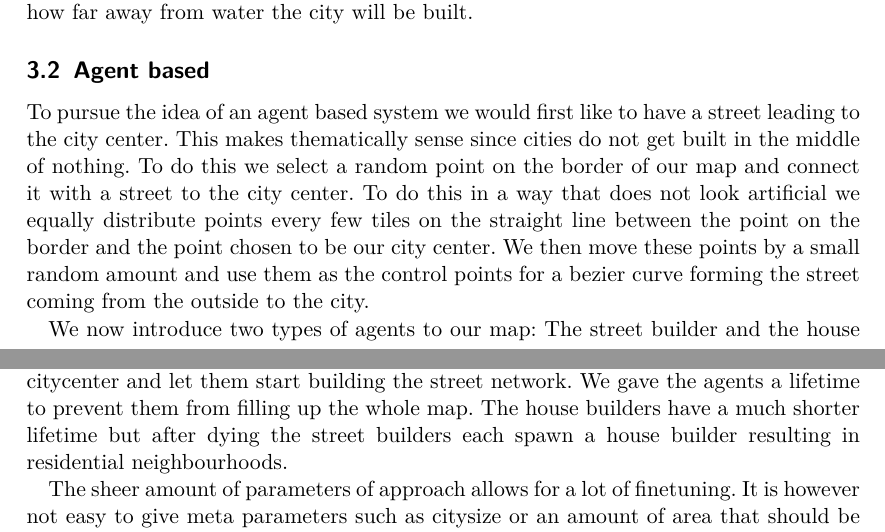
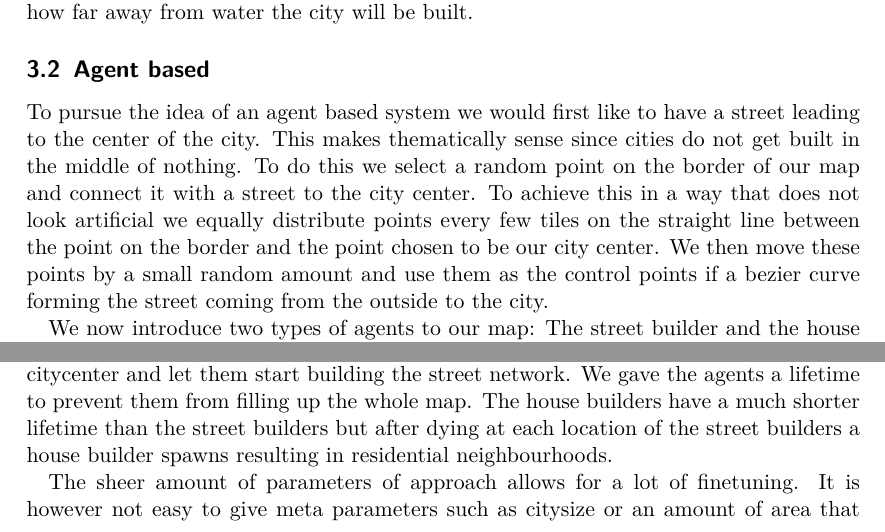
Before and after one commit to garlicPasta/city_gen, a LaTeX document (src/Dokumentation/doku.tex): two parts of pages 4 and 5 of 6, joined at a grey line, cut so that both start at the same text. Compiled offline with pdfLaTeX.

Commit message:
fixed some stuff

```diff
--- a/src/Dokumentation/doku.tex
+++ b/src/Dokumentation/doku.tex
@@ -3,7 +3,7 @@
 \usepackage[utf8]{inputenc}
 \usepackage[T1]{fontenc}
 \usepackage{lmodern}
-\usepackage[ngerman]{babel}
+\usepackage[english]{babel}
 \usepackage{amsmath}
 \usepackage{amssymb}
 
@@ -136,13 +133,13 @@ city will be built.
 
 \subsection{Agent based}
 To pursue the idea of an agent based system we would first like to have a street
-leading to the city center. This makes thematically sense since cities do not get
+leading to the center of the city. This makes thematically sense since cities do not get
 built in the middle of nothing. To do this we select a random point on the border
-of our map and connect it with a street to the city center. To do this in a way
+of our map and connect it with a street to the city center. To achieve this in a way
 that does not look artificial we equally distribute points every few tiles on
 the straight line between the point on the border and the point chosen to be our
 city center. We then move these points by a small random amount and use them as the
-control points for a bezier curve forming the street coming from the outside to
+control points if a bezier curve forming the street coming from the outside to
 the city.
 
 We now introduce two types of agents to our map: The street builder and the house builder.
@@ -184,8 +181,8 @@ at a random position in a small circle around the agent.
 All that is left to do now is to let a given amount of street builders spawn at the
 citycenter and let them start  building the street network. We gave the agents
 a lifetime to prevent them from filling up the whole map. The house builders
-have a much shorter lifetime but after dying the street builders each  spawn a
-house builder resulting in residential neighbourhoods.
+have a much shorter lifetime than the street builders but after dying at each location
+of the street builders a house builder spawns resulting in residential neighbourhoods.
 
 \begin{figure}
   \centering
```
Also changed, not shown: src/Dokumentation/doku.pdf, src/Dokumentation/doku.tex (3 more changed lines).
